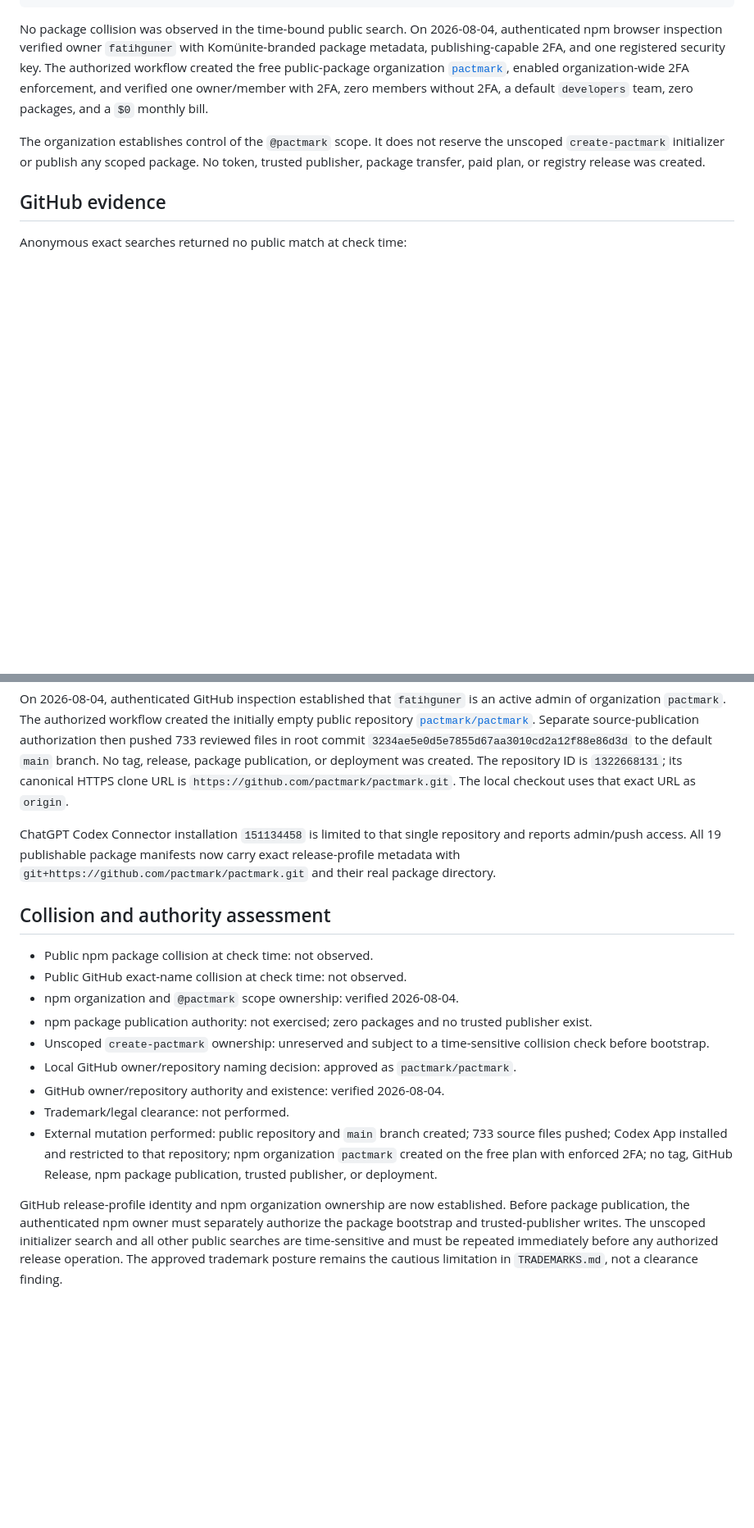
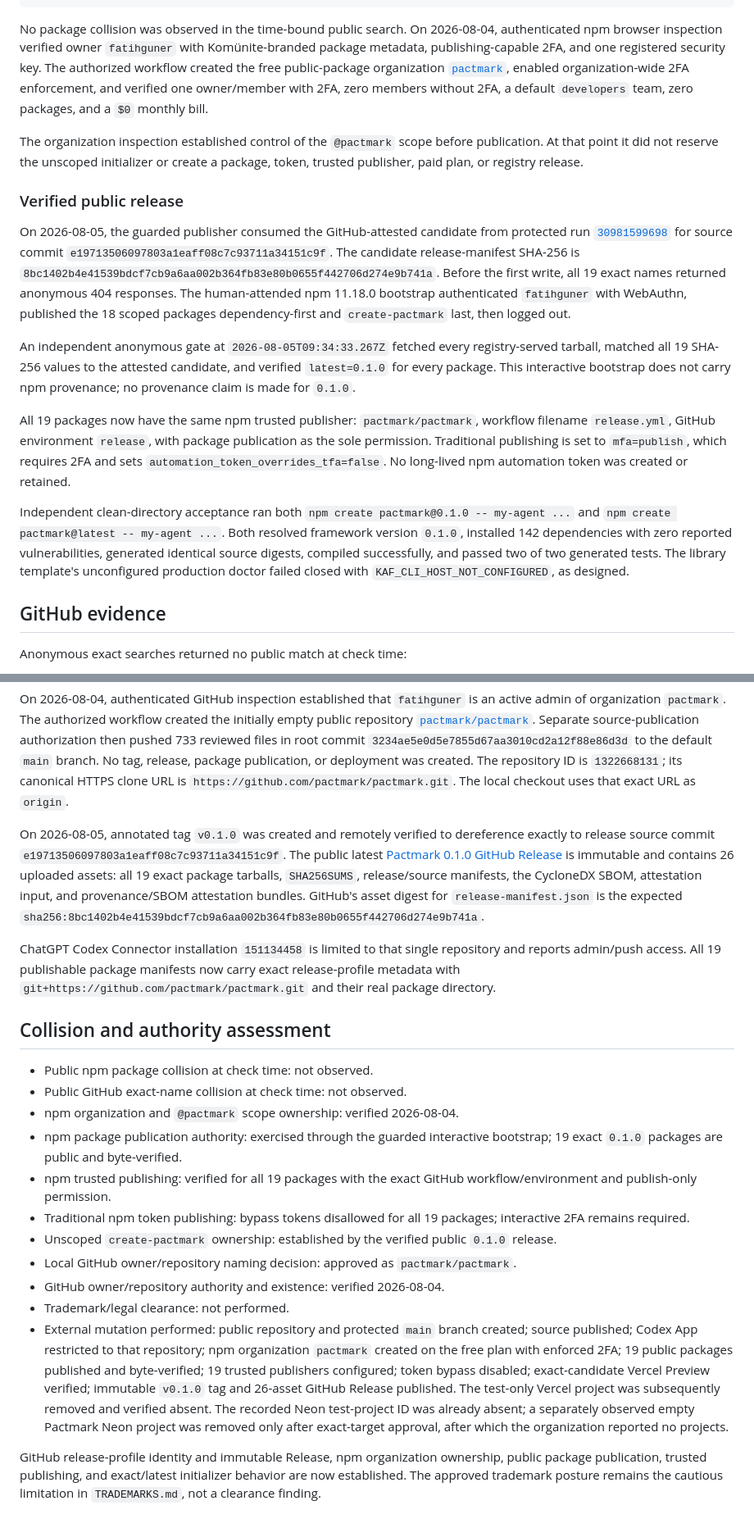
Before and after one commit to lokomotifai/pactmark, a Markdown page: docs/releases/naming-readiness.md, 2 parts joined by grey strips. Shown at 82% size. Drawn GitHub-style; blank space fills up the shorter version.

Commit message:
docs: record v0.1.0 publication evidence (#11)
Record the guarded npm publication, immutable GitHub Release, exact-target test-resource teardown, and CI audit evidence.

```diff
--- a/docs/releases/naming-readiness.md
+++ b/docs/releases/naming-readiness.md
@@ -57,7 +58,43 @@ Candidate scoped packages checked:
 
 No package collision was observed in the time-bound public search. On 2026-08-04, authenticated npm browser inspection verified owner `fatihguner` with Komünite-branded package metadata, publishing-capable 2FA, and one registered security key. The authorized workflow created the free public-package organization [`pactmark`](https://www.npmjs.com/org/pactmark), enabled organization-wide 2FA enforcement, and verified one owner/member with 2FA, zero members without 2FA, a default `developers` team, zero packages, and a `$0` monthly bill.
 
-The organization establishes control of the `@pactmark` scope. It does not reserve the unscoped `create-pactmark` initializer or publish any scoped package. No token, trusted publisher, package transfer, paid plan, or registry release was created.
+The organization inspection established control of the `@pactmark` scope before
+publication. At that point it did not reserve the unscoped initializer or create a
+package, token, trusted publisher, paid plan, or registry release.
+
+### Verified public release
+
+On 2026-08-05, the guarded publisher consumed the GitHub-attested candidate from
+protected run
+[`30981599698`](https://github.com/pactmark/pactmark/actions/runs/30981599698)
+for source commit
+`e19713506097803a1eaff08c7c93711a34151c9f`. The candidate release-manifest
+SHA-256 is
+`8bc1402b4e41539bdcf7cb9a6aa002b364fb83e80b0655f442706d274e9b741a`.
+Before the first write, all 19 exact names returned anonymous 404 responses. The
+human-attended npm 11.18.0 bootstrap authenticated `fatihguner` with WebAuthn,
+published the 18 scoped packages dependency-first and `create-pactmark` last,
+then logged out.
+
+An independent anonymous gate at `2026-08-05T09:34:33.267Z` fetched every
+registry-served tarball, matched all 19 SHA-256 values to the attested candidate,
+and verified `latest=0.1.0` for every package. This interactive bootstrap does
+not carry npm provenance; no provenance claim is made for `0.1.0`.
+
+All 19 packages now have the same npm trusted publisher:
+`pactmark/pactmark`, workflow filename `release.yml`, GitHub environment
+`release`, with package publication as the sole permission. Traditional publishing is
+set to `mfa=publish`, which requires 2FA and sets
+`automation_token_overrides_tfa=false`. No long-lived npm automation token was
+created or retained.
+
+Independent clean-directory acceptance ran both
+`npm create pactmark@0.1.0 -- my-agent ...` and
+`npm create pactmark@latest -- my-agent ...`. Both resolved framework version
+`0.1.0`, installed 142 dependencies with zero reported vulnerabilities,
+generated identical source digests, compiled successfully, and passed two of two
+generated tests. The library template's unconfigured production doctor failed
+closed with `KAF_CLI_HOST_NOT_CONFIGURED`, as designed.
 
 ## GitHub evidence
 
@@ -79,6 +116,16 @@ release, package publication, or deployment was created. The repository ID is
 `https://github.com/pactmark/pactmark.git`. The local checkout uses that exact URL as
 `origin`.
 
+On 2026-08-05, annotated tag `v0.1.0` was created and remotely verified to
+dereference exactly to release source commit
+`e19713506097803a1eaff08c7c93711a34151c9f`. The public latest
+[Pactmark 0.1.0 GitHub Release](https://github.com/pactmark/pactmark/releases/tag/v0.1.0)
+is immutable and contains 26 uploaded assets: all 19 exact package tarballs,
+`SHA256SUMS`, release/source manifests, the CycloneDX SBOM, attestation input,
+and provenance/SBOM attestation bundles. GitHub's asset digest for
+`release-manifest.json` is the expected
+`sha256:8bc1402b4e41539bdcf7cb9a6aa002b364fb83e80b0655f442706d274e9b741a`.
+
 ChatGPT Codex Connector installation `151134458` is limited to that single
 repository and reports admin/push access. All 19 publishable package manifests now
 carry exact release-profile metadata with
@@ -89,19 +136,25 @@ carry exact release-profile metadata with
 - Public npm package collision at check time: not observed.
 - Public GitHub exact-name collision at check time: not observed.
 - npm organization and `@pactmark` scope ownership: verified 2026-08-04.
-- npm package publication authority: not exercised; zero packages and no trusted publisher exist.
-- Unscoped `create-pactmark` ownership: unreserved and subject to a time-sensitive collision check before bootstrap.
+- npm package publication authority: exercised through the guarded interactive bootstrap; 19 exact `0.1.0` packages are public and byte-verified.
+- npm trusted publishing: verified for all 19 packages with the exact GitHub workflow/environment and publish-only permission.
+- Traditional npm token publishing: bypass tokens disallowed for all 19 packages; interactive 2FA remains required.
+- Unscoped `create-pactmark` ownership: established by the verified public `0.1.0` release.
 - Local GitHub owner/repository naming decision: approved as `pactmark/pactmark`.
 - GitHub owner/repository authority and existence: verified 2026-08-04.
 - Trademark/legal clearance: not performed.
-- External mutation performed: public repository and `main` branch created; 733
-  source files pushed; Codex App installed and restricted to that repository; npm
-  organization `pactmark` created on the free plan with enforced 2FA; no tag,
-  GitHub Release, npm package publication, trusted publisher, or deployment.
+- External mutation performed: public repository and protected `main` branch
+  created; source published; Codex App restricted to that repository; npm
+  organization `pactmark` created on the free plan with enforced 2FA; 19 public
+  packages published and byte-verified; 19 trusted publishers configured; token
+  bypass disabled; exact-candidate Vercel Preview verified; immutable `v0.1.0`
+  tag and 26-asset GitHub Release published. The test-only Vercel project was
+  subsequently removed and verified absent. The recorded Neon test-project ID was
+  already absent; a separately observed empty Pactmark Neon project was removed
+  only after exact-target approval, after which the organization reported no
+  projects.
 
-GitHub release-profile identity and npm organization ownership are now established.
-Before package publication, the authenticated npm owner must separately authorize the
-package bootstrap and trusted-publisher writes. The unscoped initializer search and
-all other public searches are time-sensitive and must be repeated immediately before
-any authorized release operation. The approved trademark posture remains the cautious
+GitHub release-profile identity and immutable Release, npm organization ownership,
+public package publication, trusted publishing, and exact/latest initializer
+behavior are now established. The approved trademark posture remains the cautious
 limitation in `TRADEMARKS.md`, not a clearance finding.
```
Also changed, not shown: other parts of docs/releases/naming-readiness.md (+7 -6 lines).
